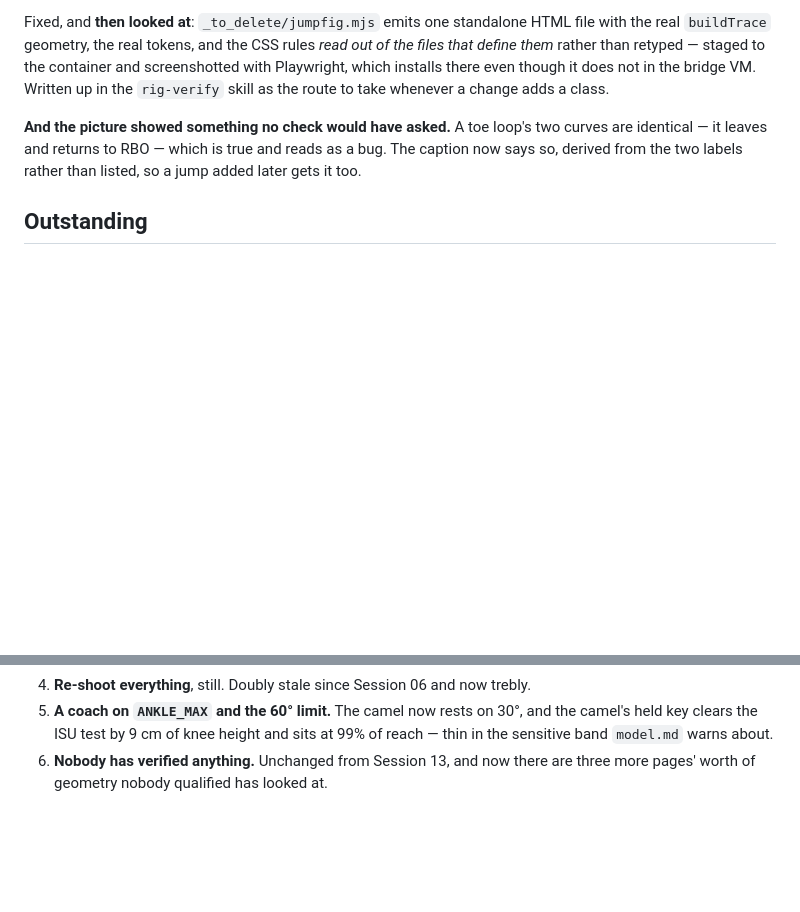
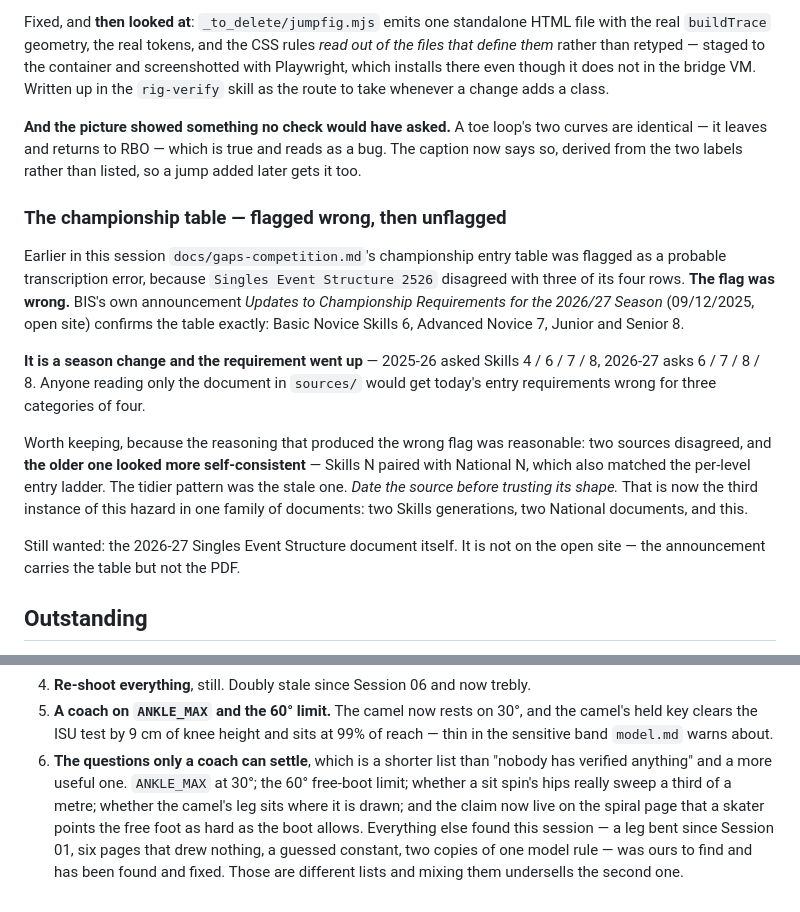
Before and after one commit to martyn-gg/figureskating, a Markdown page: docs/handoffs/2026-08-30-Session-14.md, 2 parts joined by grey strips. Rendered like a GitHub page; blank space fills up the shorter version.

Commit message:
The championship table was right and the flag was wrong — date the source before trusting its shape

```diff
--- a/docs/handoffs/2026-08-30-Session-14.md
+++ b/docs/handoffs/2026-08-30-Session-14.md
@@ -357,6 +357,27 @@ skill as the route to take whenever a change adds a class.
 identical — it leaves and returns to RBO — which is true and reads as a bug. The caption now
 says so, derived from the two labels rather than listed, so a jump added later gets it too.
 
+### The championship table — flagged wrong, then unflagged
+
+Earlier in this session `docs/gaps-competition.md`'s championship entry table was flagged as a
+probable transcription error, because `Singles Event Structure 2526` disagreed with three of
+its four rows. **The flag was wrong.** BIS's own announcement *Updates to Championship
+Requirements for the 2026/27 Season* (09/12/2025, open site) confirms the table exactly: Basic
+Novice Skills 6, Advanced Novice 7, Junior and Senior 8.
+
+**It is a season change and the requirement went up** — 2025-26 asked Skills 4 / 6 / 7 / 8,
+2026-27 asks 6 / 7 / 8 / 8. Anyone reading only the document in `sources/` would get today's
+entry requirements wrong for three categories of four.
+
+Worth keeping, because the reasoning that produced the wrong flag was reasonable: two sources
+disagreed, and **the older one looked more self-consistent** — Skills N paired with National N,
+which also matched the per-level entry ladder. The tidier pattern was the stale one. *Date the
+source before trusting its shape.* That is now the third instance of this hazard in one family
+of documents: two Skills generations, two National documents, and this.
+
+Still wanted: the 2026-27 Singles Event Structure document itself. It is not on the open site —
+the announcement carries the table but not the PDF.
+
 ## Outstanding
 
 1. **Nothing is committed.** Four files changed or added — `src/lib/rig-math.js`,
@@ -373,5 +394,11 @@ says so, derived from the two labels rather than listed, so a jump added later g
 5. **A coach on `ANKLE_MAX` and the 60° limit.** The camel now rests on 30°, and the
    camel's held key clears the ISU test by 9 cm of knee height and sits at 99% of reach —
    thin in the sensitive band `model.md` warns about.
-6. **Nobody has verified anything.** Unchanged from Session 13, and now there are three
-   more pages' worth of geometry nobody qualified has looked at.
+6. **The questions only a coach can settle**, which is a shorter list than "nobody has
+   verified anything" and a more useful one. `ANKLE_MAX` at 30°; the 60° free-boot limit;
+   whether a sit spin's hips really sweep a third of a metre; whether the camel's leg sits
+   where it is drawn; and the claim now live on the spiral page that a skater points the free
+   foot as hard as the boot allows. Everything else found this session — a leg bent since
+   Session 01, six pages that drew nothing, a guessed constant, two copies of one model rule —
+   was ours to find and has been found and fixed. Those are different lists and mixing them
+   undersells the second one.
```
Also changed, not shown: docs/gaps-competition.md (+21 -9 lines), sources/bis/MANIFEST.md (+17 -1 lines).
